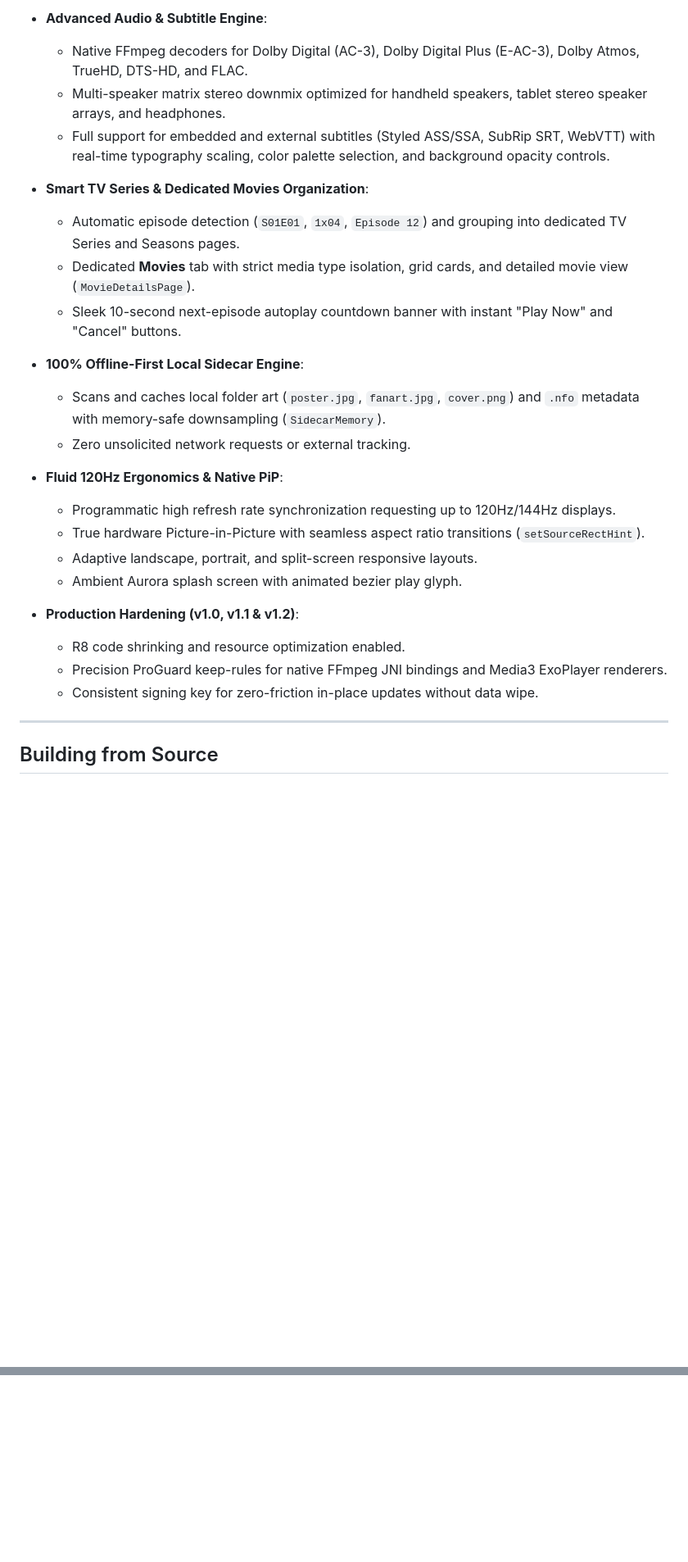
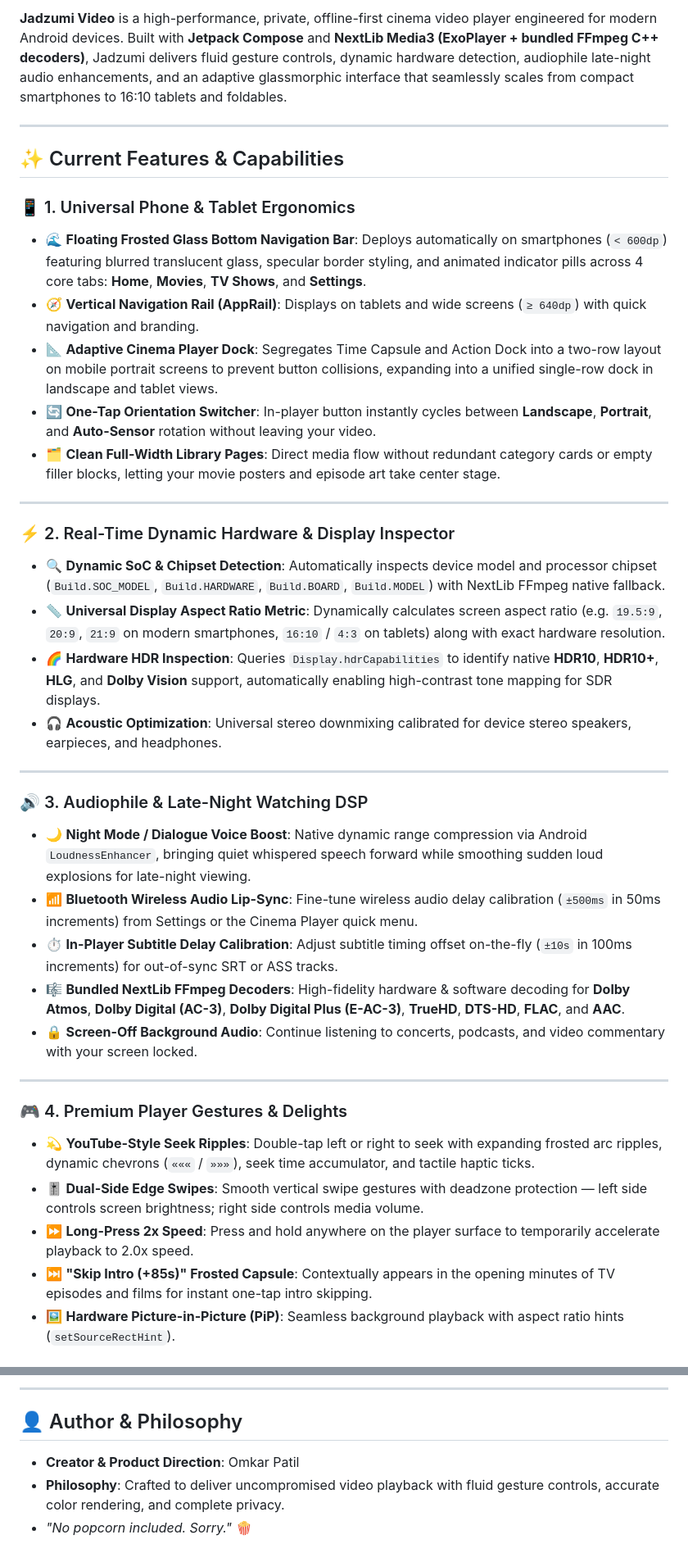
Before and after one commit to omkaarpatil787-dev/Jadzumi-Video-Player, a Markdown page: README.md, 2 parts joined by grey strips. Shown at 82% size. Rendered like a GitHub page; blank space fills up the shorter version.

Commit message:
docs: Update README and RESUME with v1.2.0 features, hardware inspection, DSP and simplified clean layout

```diff
--- a/README.md
+++ b/README.md
@@ -42,28 +9,39 @@ Architecture: 100% Offline-First, Native Jetpack Compose, Media3/ExoPlayer + FFm
-- **Advanced Audio & Subtitle Engine**:
-  - Native FFmpeg decoders for Dolby Digital (AC-3), Dolby Digital Plus (E-AC-3), Dolby Atmos, TrueHD, DTS-HD, and FLAC.
-  - Multi-speaker matrix stereo downmix optimized for handheld speakers, tablet stereo speaker arrays, and headphones.
-  - Full support for embedded and external subtitles (Styled ASS/SSA, SubRip SRT, WebVTT) with real-time typography scaling, color palette selection, and background opacity controls.
-
-- **Smart TV Series & Dedicated Movies Organization**:
-  - Automatic episode detection (`S01E01`, `1x04`, `Episode 12`) and grouping into dedicated TV Series and Seasons pages.
-  - Dedicated **Movies** tab with strict media type isolation, grid cards, and detailed movie view (`MovieDetailsPage`).
-  - Sleek 10-second next-episode autoplay countdown banner with instant "Play Now" and "Cancel" buttons.
-
-- **100% Offline-First Local Sidecar Engine**:
-  - Scans and caches local folder art (`poster.jpg`, `fanart.jpg`, `cover.png`) and `.nfo` metadata with memory-safe downsampling (`SidecarMemory`).
-  - Zero unsolicited network requests or external tracking.
-
-- **Fluid 120Hz Ergonomics & Native PiP**:
-  - Programmatic high refresh rate synchronization requesting up to 120Hz/144Hz displays.
-  - True hardware Picture-in-Picture with seamless aspect ratio transitions (`setSourceRectHint`).
-  - Adaptive landscape, portrait, and split-screen responsive layouts.
-  - Ambient Aurora splash screen with animated bezier play glyph.
-
-- **Production Hardening (v1.0, v1.1 & v1.2)**:
-  - R8 code shrinking and resource optimization enabled.
-  - Precision ProGuard keep-rules for native FFmpeg JNI bindings and Media3 ExoPlayer renderers.
-  - Consistent signing key for zero-friction in-place updates without data wipe.
+**Jadzumi Video** is a high-performance, private, offline-first cinema video player engineered for modern Android devices. Built with **Jetpack Compose** and **NextLib Media3 (ExoPlayer + bundled FFmpeg C++ decoders)**, Jadzumi delivers fluid gesture controls, dynamic hardware detection, audiophile late-night audio enhancements, and an adaptive glassmorphic interface that seamlessly scales from compact smartphones to 16:10 tablets and foldables.
 
 ---
 
-## Building from Source
+## ✨ Current Features & Capabilities
+
+### 📱 1. Universal Phone & Tablet Ergonomics
+- 🌊 **Floating Frosted Glass Bottom Navigation Bar**: Deploys automatically on smartphones (`< 600dp`) featuring blurred translucent glass, specular border styling, and animated indicator pills across 4 core tabs: **Home**, **Movies**, **TV Shows**, and **Settings**.
+- 🧭 **Vertical Navigation Rail (AppRail)**: Displays on tablets and wide screens (`≥ 640dp`) with quick navigation and branding.
+- 📐 **Adaptive Cinema Player Dock**: Segregates Time Capsule and Action Dock into a two-row layout on mobile portrait screens to prevent button collisions, expanding into a unified single-row dock in landscape and tablet views.
+- 🔄 **One-Tap Orientation Switcher**: In-player button instantly cycles between **Landscape**, **Portrait**, and **Auto-Sensor** rotation without leaving your video.
+- 🗂️ **Clean Full-Width Library Pages**: Direct media flow without redundant category cards or empty filler blocks, letting your movie posters and episode art take center stage.
+
+---
+
+### ⚡ 2. Real-Time Dynamic Hardware & Display Inspector
+- 🔍 **Dynamic SoC & Chipset Detection**: Automatically inspects device model and processor chipset (`Build.SOC_MODEL`, `Build.HARDWARE`, `Build.BOARD`, `Build.MODEL`) with NextLib FFmpeg native fallback.
+- 📏 **Universal Display Aspect Ratio Metric**: Dynamically calculates screen aspect ratio (e.g. `19.5:9`, `20:9`, `21:9` on modern smartphones, `16:10` / `4:3` on tablets) along with exact hardware resolution.
+- 🌈 **Hardware HDR Inspection**: Queries `Display.hdrCapabilities` to identify native **HDR10**, **HDR10+**, **HLG**, and **Dolby Vision** support, automatically enabling high-contrast tone mapping for SDR displays.
+- 🎧 **Acoustic Optimization**: Universal stereo downmixing calibrated for device stereo speakers, earpieces, and headphones.
+
+---
+
+### 🔊 3. Audiophile & Late-Night Watching DSP
+- 🌙 **Night Mode / Dialogue Voice Boost**: Native dynamic range compression via Android `LoudnessEnhancer`, bringing quiet whispered speech forward while smoothing sudden loud explosions for late-night viewing.
+- 📶 **Bluetooth Wireless Audio Lip-Sync**: Fine-tune wireless audio delay calibration (`±500ms` in 50ms increments) from Settings or the Cinema Player quick menu.
+- ⏱️ **In-Player Subtitle Delay Calibration**: Adjust subtitle timing offset on-the-fly (`±10s` in 100ms increments) for out-of-sync SRT or ASS tracks.
+- 🎼 **Bundled NextLib FFmpeg Decoders**: High-fidelity hardware & software decoding for **Dolby Atmos**, **Dolby Digital (AC-3)**, **Dolby Digital Plus (E-AC-3)**, **TrueHD**, **DTS-HD**, **FLAC**, and **AAC**.
+- 🔒 **Screen-Off Background Audio**: Continue listening to concerts, podcasts, and video commentary with your screen locked.
+
+---
+
+### 🎮 4. Premium Player Gestures & Delights
+- 💫 **YouTube-Style Seek Ripples**: Double-tap left or right to seek with expanding frosted arc ripples, dynamic chevrons (`«««` / `»»»`), seek time accumulator, and tactile haptic ticks.
+- 🎚️ **Dual-Side Edge Swipes**: Smooth vertical swipe gestures with deadzone protection — left side controls screen brightness; right side controls media volume.
+- ⏩ **Long-Press 2x Speed**: Press and hold anywhere on the player surface to temporarily accelerate playback to 2.0x speed.
+- ⏭️ **"Skip Intro (+85s)" Frosted Capsule**: Contextually appears in the opening minutes of TV episodes and films for instant one-tap intro skipping.
+- 🖼️ **Hardware Picture-in-Picture (PiP)**: Seamless background playback with aspect ratio hints (`setSourceRectHint`).
+
@@ -86,0 +114,7 @@ Artifacts are produced in `app/build/outputs/apk/release/` and `app/build/output
+---
+
+## 👤 Author & Philosophy
+
+- **Creator & Product Direction**: Omkar Patil
+- **Philosophy**: Crafted to deliver uncompromised video playback with fluid gesture controls, accurate color rendering, and complete privacy.
+- *"No popcorn included. Sorry."* 🍿
```
Also changed, not shown: other parts of README.md (+58 -42 lines), RESUME.md (+96 -41 lines).
